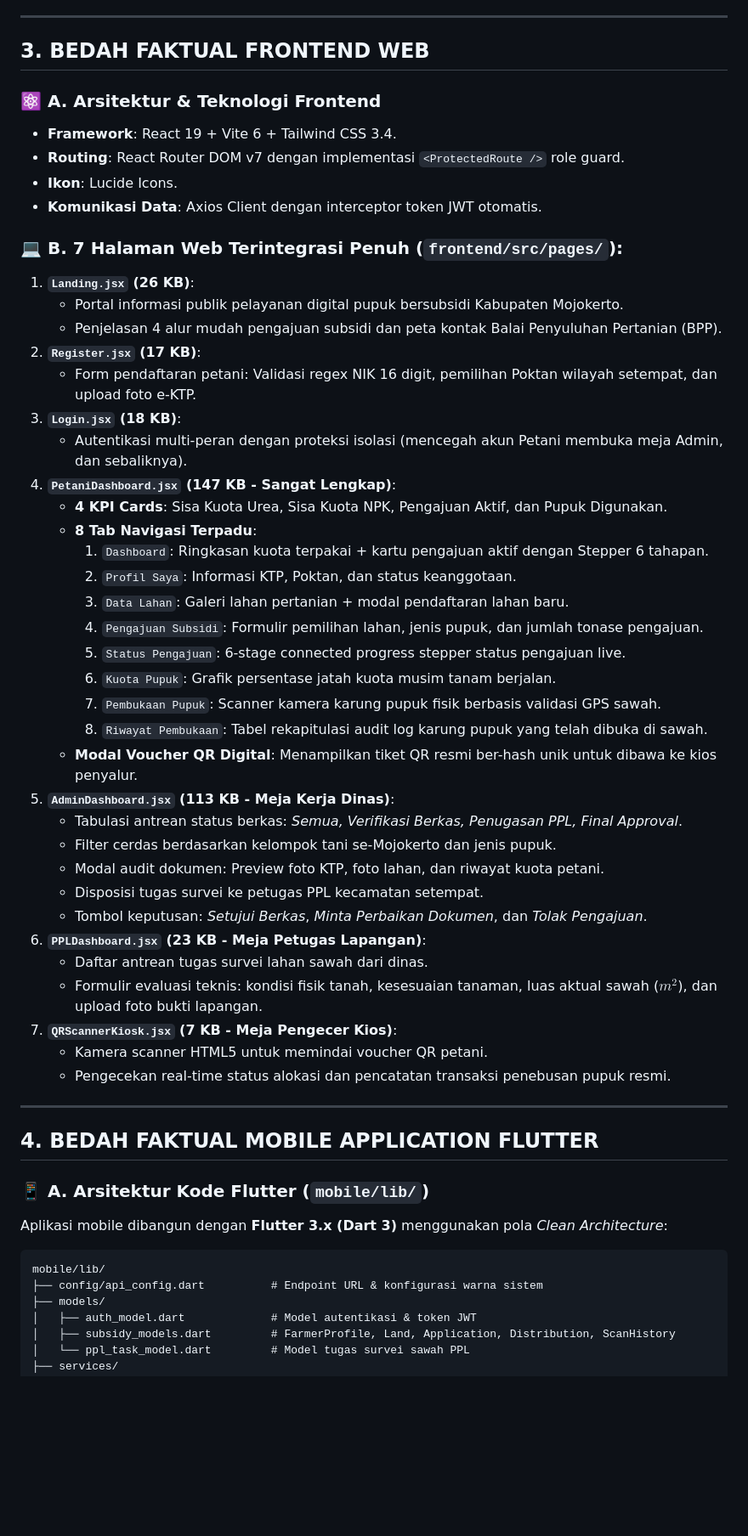
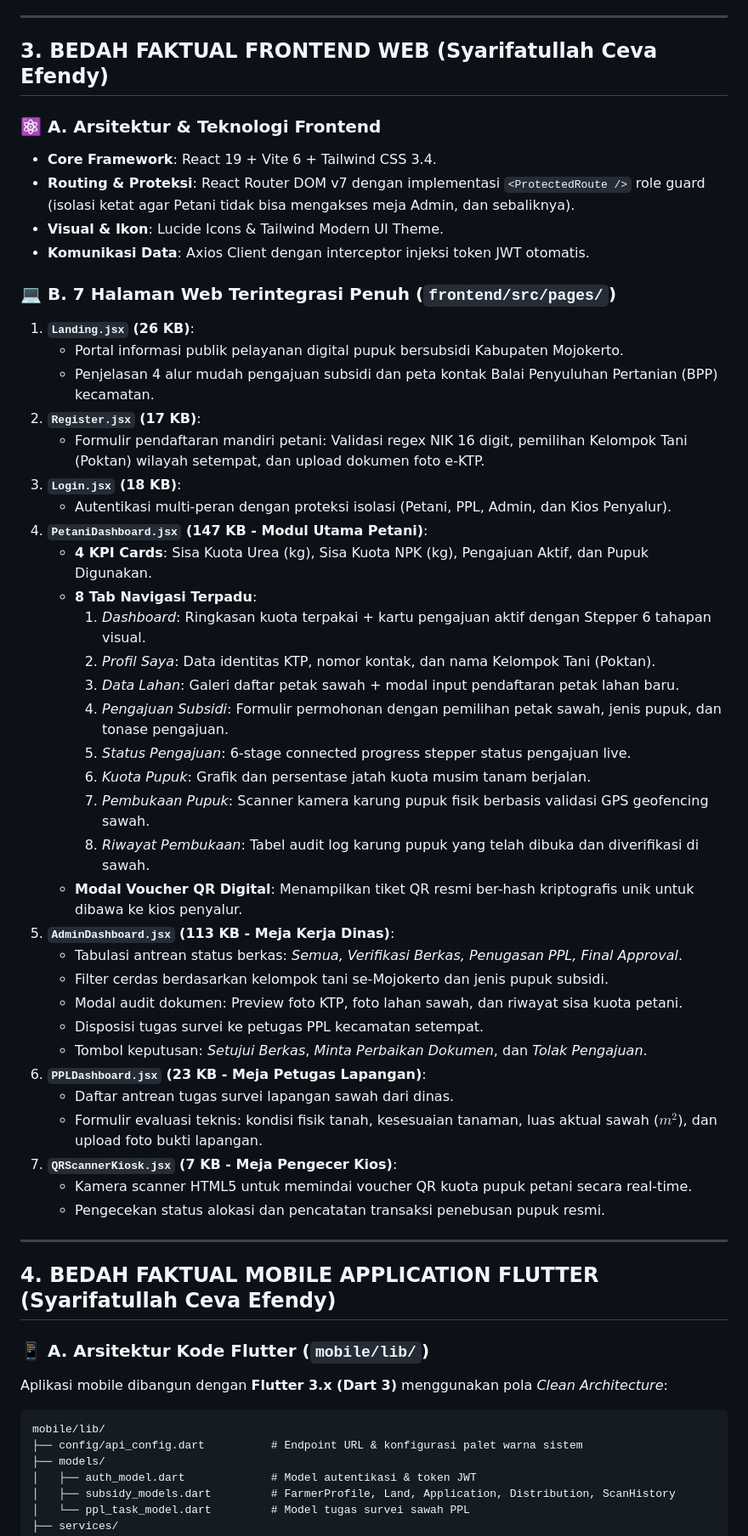
Before and after one commit to syarifatullahcev-cmyk/e-pupuk, a Markdown page: LAPORAN_LENGKAP_PROGRESS_MINGGU6.md, the part around one of its changes. Shown at 85% size. GitHub-like rendering; blank space fills up the shorter version.

````diff
--- a/LAPORAN_LENGKAP_PROGRESS_MINGGU6.md
+++ b/LAPORAN_LENGKAP_PROGRESS_MINGGU6.md
@@ -90,57 +74,56 @@ Struktur database telah diuji dan berjalan di kontainer MySQL 8.0:
 
 ---
 
-## 3. BEDAH FAKTUAL FRONTEND WEB
+## 3. BEDAH FAKTUAL FRONTEND WEB (Syarifatullah Ceva Efendy)
 
 ### ⚛️ A. Arsitektur & Teknologi Frontend
-- **Framework**: React 19 + Vite 6 + Tailwind CSS 3.4.
-- **Routing**: React Router DOM v7 dengan implementasi `<ProtectedRoute />` role guard.
-- **Ikon**: Lucide Icons.
-- **Komunikasi Data**: Axios Client dengan interceptor token JWT otomatis.
+* **Core Framework**: React 19 + Vite 6 + Tailwind CSS 3.4.
+* **Routing & Proteksi**: React Router DOM v7 dengan implementasi `<ProtectedRoute />` role guard (isolasi ketat agar Petani tidak bisa mengakses meja Admin, dan sebaliknya).
+* **Visual & Ikon**: Lucide Icons & Tailwind Modern UI Theme.
+* **Komunikasi Data**: Axios Client dengan interceptor injeksi token JWT otomatis.
 
-### 💻 B. 7 Halaman Web Terintegrasi Penuh (`frontend/src/pages/`):
-
+### 💻 B. 7 Halaman Web Terintegrasi Penuh (`frontend/src/pages/`)
 1. **`Landing.jsx` (26 KB)**:
    - Portal informasi publik pelayanan digital pupuk bersubsidi Kabupaten Mojokerto.
-   - Penjelasan 4 alur mudah pengajuan subsidi dan peta kontak Balai Penyuluhan Pertanian (BPP).
+   - Penjelasan 4 alur mudah pengajuan subsidi dan peta kontak Balai Penyuluhan Pertanian (BPP) kecamatan.
 2. **`Register.jsx` (17 KB)**:
-   - Form pendaftaran petani: Validasi regex NIK 16 digit, pemilihan Poktan wilayah setempat, dan upload foto e-KTP.
+   - Formulir pendaftaran mandiri petani: Validasi regex NIK 16 digit, pemilihan Kelompok Tani (Poktan) wilayah setempat, dan upload dokumen foto e-KTP.
 3. **`Login.jsx` (18 KB)**:
-   - Autentikasi multi-peran dengan proteksi isolasi (mencegah akun Petani membuka meja Admin, dan sebaliknya).
-4. **`PetaniDashboard.jsx` (147 KB - Sangat Lengkap)**:
-   - **4 KPI Cards**: Sisa Kuota Urea, Sisa Kuota NPK, Pengajuan Aktif, dan Pupuk Digunakan.
+   - Autentikasi multi-peran dengan proteksi isolasi (Petani, PPL, Admin, dan Kios Penyalur).
+4. **`PetaniDashboard.jsx` (147 KB - Modul Utama Petani)**:
+   - **4 KPI Cards**: Sisa Kuota Urea (kg), Sisa Kuota NPK (kg), Pengajuan Aktif, dan Pupuk Digunakan.
    - **8 Tab Navigasi Terpadu**:
-     1. `Dashboard`: Ringkasan kuota terpakai + kartu pengajuan aktif dengan Stepper 6 tahapan.
-     2. `Profil Saya`: Informasi KTP, Poktan, dan status keanggotaan.
-     3. `Data Lahan`: Galeri lahan pertanian + modal pendaftaran lahan baru.
-     4. `Pengajuan Subsidi`: Formulir pemilihan lahan, jenis pupuk, dan jumlah tonase pengajuan.
-     5. `Status Pengajuan`: 6-stage connected progress stepper status pengajuan live.
-     6. `Kuota Pupuk`: Grafik persentase jatah kuota musim tanam berjalan.
-     7. `Pembukaan Pupuk`: Scanner kamera karung pupuk fisik berbasis validasi GPS sawah.
-     8. `Riwayat Pembukaan`: Tabel rekapitulasi audit log karung pupuk yang telah dibuka di sawah.
-   - **Modal Voucher QR Digital**: Menampilkan tiket QR resmi ber-hash unik untuk dibawa ke kios penyalur.
+     1. *Dashboard*: Ringkasan kuota terpakai + kartu pengajuan aktif dengan Stepper 6 tahapan visual.
+     2. *Profil Saya*: Data identitas KTP, nomor kontak, dan nama Kelompok Tani (Poktan).
+     3. *Data Lahan*: Galeri daftar petak sawah + modal input pendaftaran petak lahan baru.
+     4. *Pengajuan Subsidi*: Formulir permohonan dengan pemilihan petak sawah, jenis pupuk, dan tonase pengajuan.
+     5. *Status Pengajuan*: 6-stage connected progress stepper status pengajuan live.
+     6. *Kuota Pupuk*: Grafik dan persentase jatah kuota musim tanam berjalan.
+     7. *Pembukaan Pupuk*: Scanner kamera karung pupuk fisik berbasis validasi GPS geofencing sawah.
+     8. *Riwayat Pembukaan*: Tabel audit log karung pupuk yang telah dibuka dan diverifikasi di sawah.
+   - **Modal Voucher QR Digital**: Menampilkan tiket QR resmi ber-hash kriptografis unik untuk dibawa ke kios penyalur.
 5. **`AdminDashboard.jsx` (113 KB - Meja Kerja Dinas)**:
    - Tabulasi antrean status berkas: *Semua, Verifikasi Berkas, Penugasan PPL, Final Approval*.
-   - Filter cerdas berdasarkan kelompok tani se-Mojokerto dan jenis pupuk.
-   - Modal audit dokumen: Preview foto KTP, foto lahan, dan riwayat kuota petani.
+   - Filter cerdas berdasarkan kelompok tani se-Mojokerto dan jenis pupuk subsidi.
+   - Modal audit dokumen: Preview foto KTP, foto lahan sawah, dan riwayat sisa kuota petani.
    - Disposisi tugas survei ke petugas PPL kecamatan setempat.
    - Tombol keputusan: *Setujui Berkas*, *Minta Perbaikan Dokumen*, dan *Tolak Pengajuan*.
 6. **`PPLDashboard.jsx` (23 KB - Meja Petugas Lapangan)**:
-   - Daftar antrean tugas survei lahan sawah dari dinas.
+   - Daftar antrean tugas survei lapangan sawah dari dinas.
    - Formulir evaluasi teknis: kondisi fisik tanah, kesesuaian tanaman, luas aktual sawah ($m^2$), dan upload foto bukti lapangan.
 7. **`QRScannerKiosk.jsx` (7 KB - Meja Pengecer Kios)**:
-   - Kamera scanner HTML5 untuk memindai voucher QR petani.
-   - Pengecekan real-time status alokasi dan pencatatan transaksi penebusan pupuk resmi.
+   - Kamera scanner HTML5 untuk memindai voucher QR kuota pupuk petani secara real-time.
+   - Pengecekan status alokasi dan pencatatan transaksi penebusan pupuk resmi.
 
 ---
 
-## 4. BEDAH FAKTUAL MOBILE APPLICATION FLUTTER
+## 4. BEDAH FAKTUAL MOBILE APPLICATION FLUTTER (Syarifatullah Ceva Efendy)
 
 ### 📱 A. Arsitektur Kode Flutter (`mobile/lib/`)
 Aplikasi mobile dibangun dengan **Flutter 3.x (Dart 3)** menggunakan pola *Clean Architecture*:
-```text
+```
 mobile/lib/
-├── config/api_config.dart          # Endpoint URL & konfigurasi warna sistem
+├── config/api_config.dart          # Endpoint URL & konfigurasi palet warna sistem
 ├── models/
 │   ├── auth_model.dart             # Model autentikasi & token JWT
 │   ├── subsidy_models.dart         # FarmerProfile, Land, Application, Distribution, ScanHistory
````
Also changed, not shown: other parts of LAPORAN_LENGKAP_PROGRESS_MINGGU6.md (+29 -45 lines).
